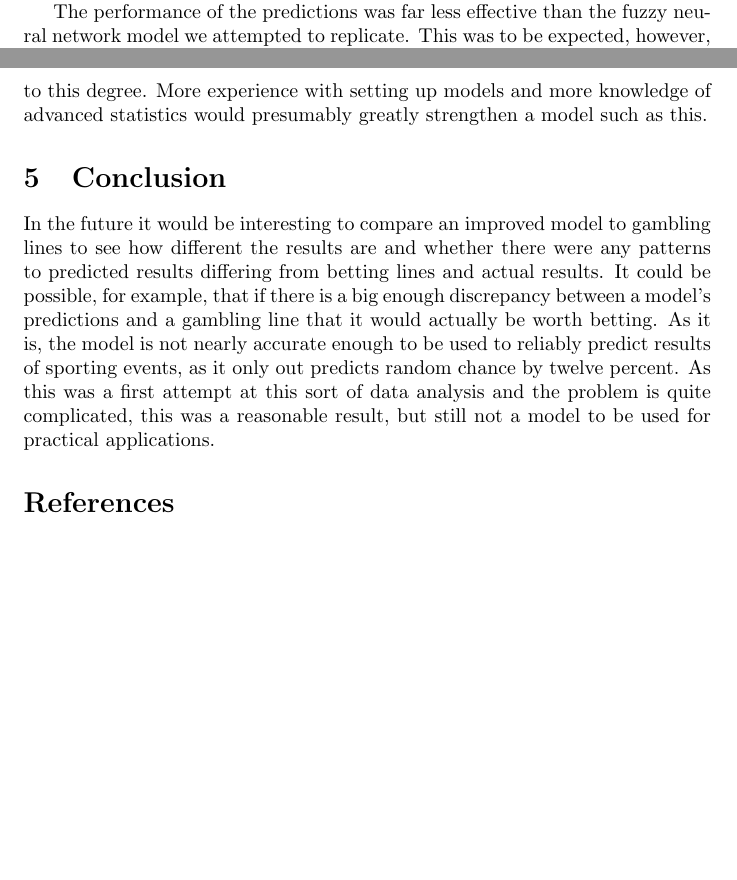
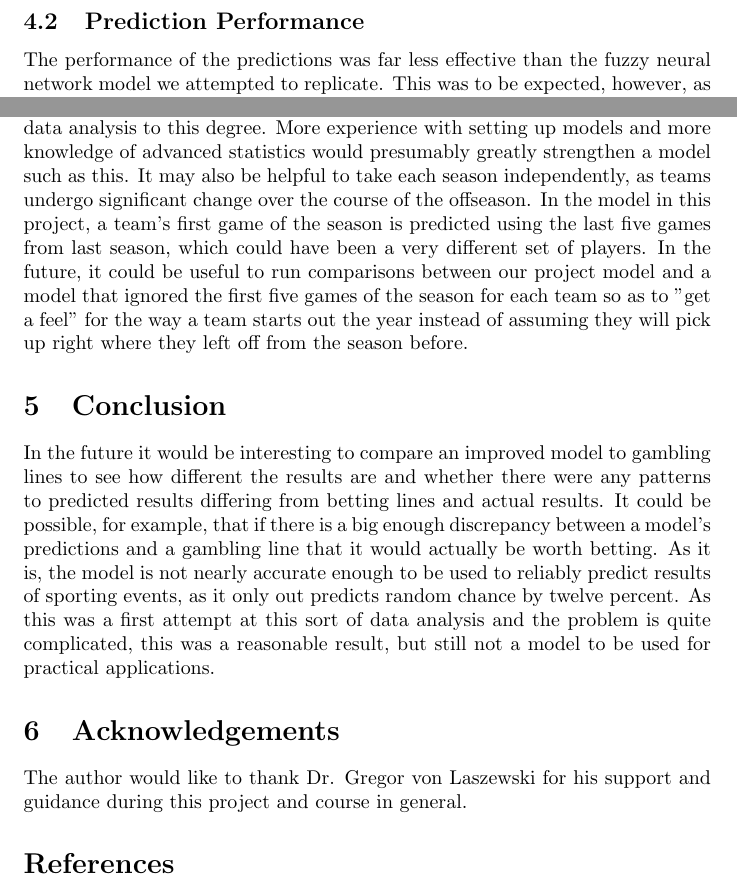
Before and after one commit to bigdata-i523/hid105, a LaTeX paper (project/report.tex): two parts of pages 3 and 5 of 5 before the commit and two parts of pages 4 and 5 of 5 after it, joined at a grey line, cut at the place of the change, the shorter picture padded with empty space. Compiled offline with pdfLaTeX.

Commit message:
Update report.tex

```diff
--- a/project/report.tex
+++ b/project/report.tex
@@ -28,12 +30,17 @@ This project was an attempt to imitate the model discussed in the section 'Fuzzy
 Extraction of the data was relatively fast. The retrieveEPL function extracts 7832 rows of a dataframe relatively quickly. The last5 function is slow due to running 7832 times and checking a large portion of the dataframe for previous results each time. The sampler function is by far the slowest to run due to the large number of comparisons and indexes it has to do. Running last5 and prevMeetings on each row of the dataframe is less than quadratic time, but still end up being extremely costly. Finally, the results function runs in linear time, which is optimal.
 
+\subsection{Prediction Performance}
 The performance of the predictions was far less effective than the fuzzy neural network model we attempted to replicate. This was to be expected, however, as our model was simply a more basic version of the other model. In order to evaluate our model, we measure the mean squared error between the actual results and the predicted results of both the multivariate linear regression model and the neural network. Each had an almost identical mean squared error, with the neural network scoring 2.851 and the linear regression model scoring 2.868. Each model also had nearly identical proportions of games predicted within .5 of the correct result (.264 for the neural network and .263 for the multivariate linear regression model), games predicted within 1 of the correct result (.49 for both models), draws correctly predicted (.147 for the neural network and .144 for the multivariate linear regression model), home wins correctly predicted (.249 for the neural network and .255 for the multivariate linear regression model), home losses correctly predicted (.020 for the neural network and .019 for the multivariate linear regression model), and percent total correct predictions (.417 for the neural network and .419 for the multivariate linear regression model). It was interesting to note that the z3 and z4 features had almost no effect on the accuracy of the predictions. The linear regression model's coefficient for these two features was almost 0. This is extremely counter intuitive and could be a result of inserting 0 for z3 and z4 at times where no previous results could be found, although it seems that these should still be significant features for prediction. Both models' prediction sets' standard deviation was far lower than the actual results, which could be a significant factor in the mean squared error. After hypothesizing that this may have increased the number of home losses predicted correctly, we tried increasing the standard deviation. After subtracting the mean of each array from each element in the array, then multiplying each value by 1.76, the standard deviation of the true results, and adding the mean back to each element, the percent of correct results predicted increased to 45.00 and 45.50 percent for the multivariate linear regression model and neural network model respectively. Doing this, however, decreased the number of results predicted within .5 goals and 1 goal by about 7 percent for the multivariate linear regression model and by about 8 percent for the neural network model.
 
-In retrospect, it seems that the models' biggest flaws are both their lack of ability to incorporate the z3 and z4 features into their prediction. Going into the project, I had hypothesized that this should be a big indicator of which team would win, regardless of their play during their last five matches. This hypothesis was supported by the fuzzy neural network model we attempted to imitate as well. Neither model in this project seemed to indicate that previous matches between teams had a significant affect on the match prediction. Common sense seems to indicate significant issues with the implementation of the model in our project. In future implementations, we could try a different way to handle cases where there are not two previous meetings between the teams. We could, for example, give the benefit of the doubt to the team that has been in the league the longest, as we did with the last5 function. It may also be that the hole in our data in the early two thousands could be significantly affecting that feature. The csv files for those years were significantly different and could not be processed with the same function used to load the data from the other years. This is another problem with our model, as it is based on data that is incomplete and skips three years. Finally, more work with tuning neural networks would be extremely helpful, as this is a first attempt at any sort of data analysis to this degree. More experience with setting up models and more knowledge of advanced statistics would presumably greatly strengthen a model such as this.
+\subsection{Improvements}
+In retrospect, it seems that the models' biggest flaws are both their lack of ability to incorporate the z3 and z4 features into their prediction. Going into the project, I had hypothesized that this should be a big indicator of which team would win, regardless of their play during their last five matches. This hypothesis was supported by the fuzzy neural network model we attempted to imitate as well. Neither model in this project seemed to indicate that previous matches between teams had a significant affect on the match prediction. Common sense seems to indicate significant issues with the implementation of the model in our project. In future implementations, we could try a different way to handle cases where there are not two previous meetings between the teams. We could, for example, give the benefit of the doubt to the team that has been in the league the longest, as we did with the last5 function. It may also be that the hole in our data in the early two thousands could be significantly affecting that feature. The csv files for those years were significantly different and could not be processed with the same function used to load the data from the other years. This is another problem with our model, as it is based on data that is incomplete and skips three years. Finally, more work with tuning neural networks would be extremely helpful, as this is a first attempt at any sort of data analysis to this degree. More experience with setting up models and more knowledge of advanced statistics would presumably greatly strengthen a model such as this. It may also be helpful to take each season independently, as teams undergo significant change over the course of the offseason. In the model in this project, a team's first game of the season is predicted using the last five games from last season, which could have been a very different set of players. In the future, it could be useful to run comparisons between our project model and a model that ignored the first five games of the season for each team so as to ''get a feel'' for the way a team starts out the year instead of assuming they will pick up right where they left off from the season before.
 
 \section{Conclusion}
 In the future it would be interesting to compare an improved model to gambling lines to see how different the results are and whether there were any patterns to predicted results differing from betting lines and actual results. It could be possible, for example, that if there is a big enough discrepancy between a model's predictions and a gambling line that it would actually be worth betting. As it is, the model is not nearly accurate enough to be used to reliably predict results of sporting events, as it only out predicts random chance by twelve percent. As this was a first attempt at this sort of data analysis and the problem is quite complicated, this was a reasonable result, but still not a model to be used for practical applications.
 
+\section{Acknowledgements}
+The author would like to thank Dr. Gregor von Laszewski for his support and guidance during this project and course in general.
+
 \bibliographystyle{plain}
 \bibliography{references}
 \end{document}
```
Also changed, not shown: project/report.tex (6 more changed lines).
